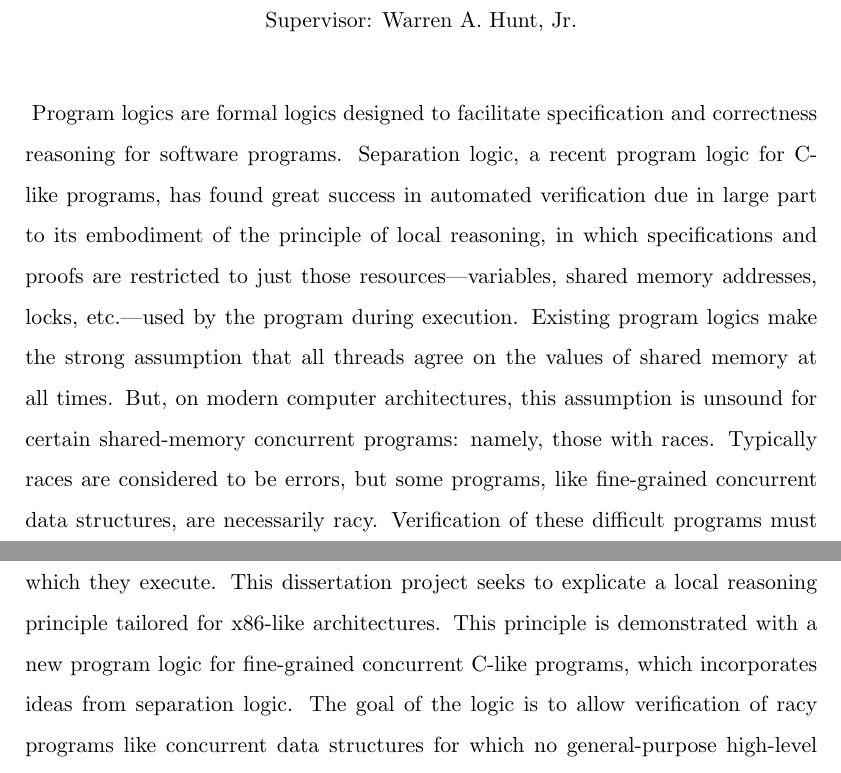
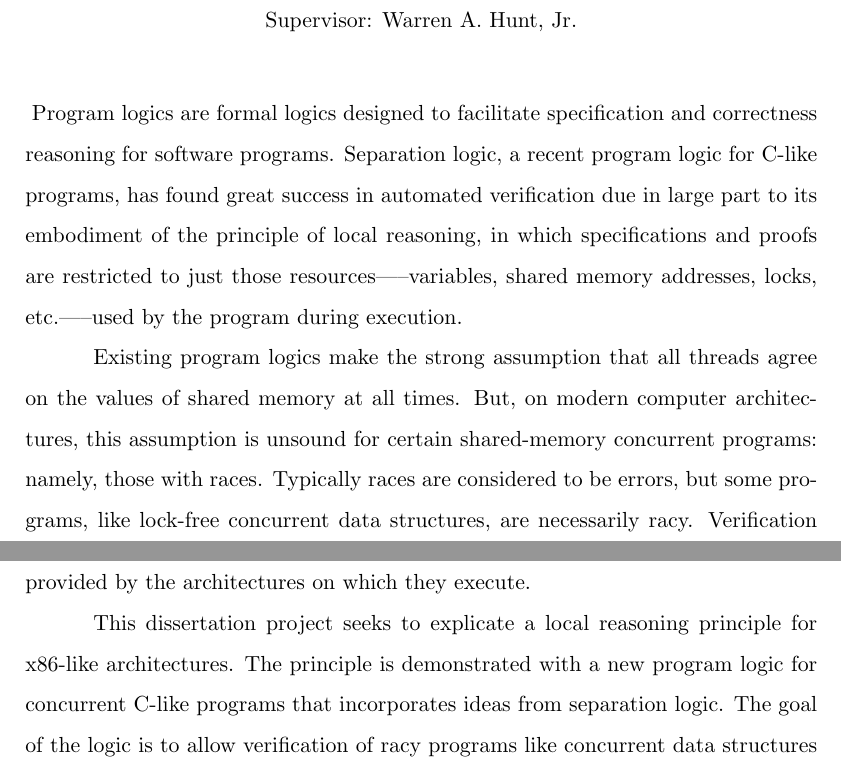
Before and after one commit to iwehrman/Weak-Memory-Local-Reasoning, a LaTeX thesis (dissertation.tex): two parts of pages 7 and 8 of 200, joined at a grey line, cut so that both start at the same text. Compiled offline with pdfLaTeX.

Commit message:
abstract tweaks

```diff
--- a/dissertation.tex
+++ b/dissertation.tex
@@ -174,7 +174,12 @@ I thank also Allen Emerson and Don Fussell for their participation on my dissert
 \end{thesisacknowledgments}
 
 \begin{thesisabstract}
-    Program logics are formal logics designed to facilitate specification and correctness reasoning for software programs. Separation logic, a recent program logic for C-like programs, has found great success in automated verification due in large part to its embodiment of the principle of local reasoning, in which specifications and proofs are restricted to just those resources---variables, shared memory addresses, locks, etc.---used by the program during execution. Existing program logics make the strong assumption that all threads agree on the values of shared memory at all times. But, on modern computer architectures, this assumption is unsound for certain shared-memory concurrent programs: namely, those with races. Typically races are considered to be errors, but some programs, like fine-grained concurrent data structures, are necessarily racy. Verification of these difficult programs must take into account the weaker model of memory provided by the architecture on which they execute. This dissertation project seeks to explicate a local reasoning principle tailored for x86-like architectures. This principle is demonstrated with a new program logic for fine-grained concurrent C-like programs, which incorporates ideas from separation logic. The goal of the logic is to allow verification of racy programs like concurrent data structures for which no general-purpose high-level verification techniques exist.
+Program logics are formal logics designed to facilitate specification and correctness reasoning for software programs. Separation logic, a recent program logic for C-like programs, has found great success in automated verification due in large part to its embodiment of the principle of local reasoning, in which specifications and proofs are restricted to just those resources—--variables, shared memory addresses, locks, etc.—--used by the program during execution.
+
+Existing program logics make the strong assumption that all threads agree on the values of shared memory at all times. But, on modern computer architectures, this assumption is unsound for certain shared-memory concurrent programs: namely, those with races. Typically races are considered to be errors, but some programs, like lock-free concurrent data structures, are necessarily racy. Verification of these difficult programs must take into account the weaker models of memory provided by the architectures on which they execute.
+
+This dissertation project seeks to explicate a local reasoning principle for x86-like architectures. The principle is demonstrated with a new program logic for concurrent C-like programs that incorporates ideas from separation logic. The goal of the logic is to allow verification of racy programs like concurrent data structures for which no general-purpose high-level verification techniques exist.
+
 \end{thesisabstract}
 
 \tableofcontents                     %% Generate table of contents.
```
